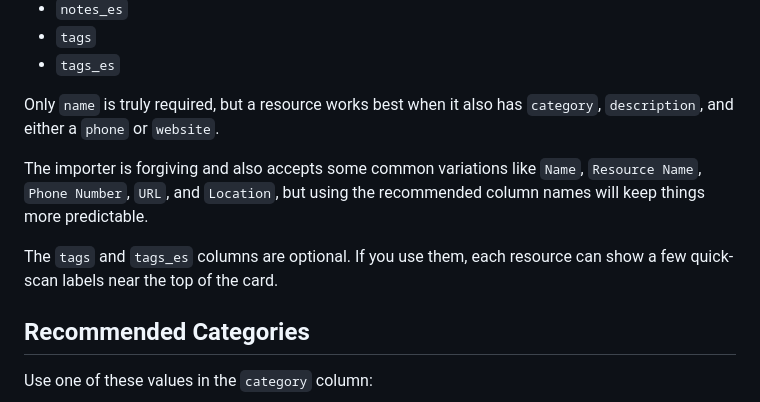
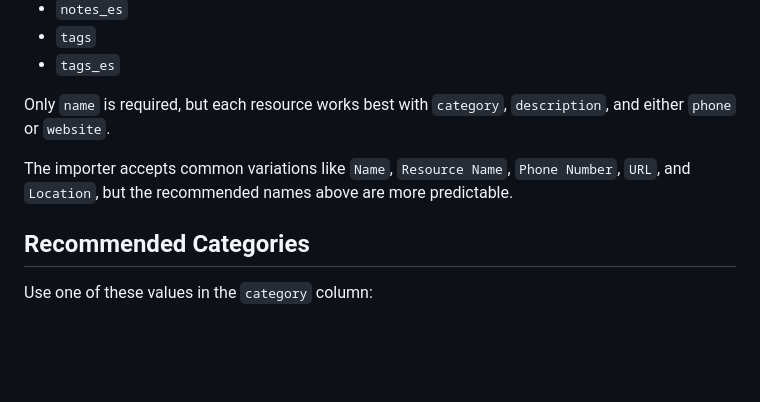
Before and after one commit to mwitham-gif/CCSM, a Markdown page: README.md, the part around one of its changes. GitHub-like rendering; blank space fills up the shorter version.

```diff
--- a/README.md
+++ b/README.md
@@ -30,11 +51,9 @@ Use these column headers in row 1:
 - `tags`
 - `tags_es`
 
-Only `name` is truly required, but a resource works best when it also has `category`, `description`, and either a `phone` or `website`.
+Only `name` is required, but each resource works best with `category`, `description`, and either `phone` or `website`.
 
-The importer is forgiving and also accepts some common variations like `Name`, `Resource Name`, `Phone Number`, `URL`, and `Location`, but using the recommended column names will keep things more predictable.
-
-The `tags` and `tags_es` columns are optional. If you use them, each resource can show a few quick-scan labels near the top of the card.
+The importer accepts common variations like `Name`, `Resource Name`, `Phone Number`, `URL`, and `Location`, but the recommended names above are more predictable.
 
 ## Recommended Categories
 
```
Also changed, not shown: other parts of README.md (+70 -76 lines).
